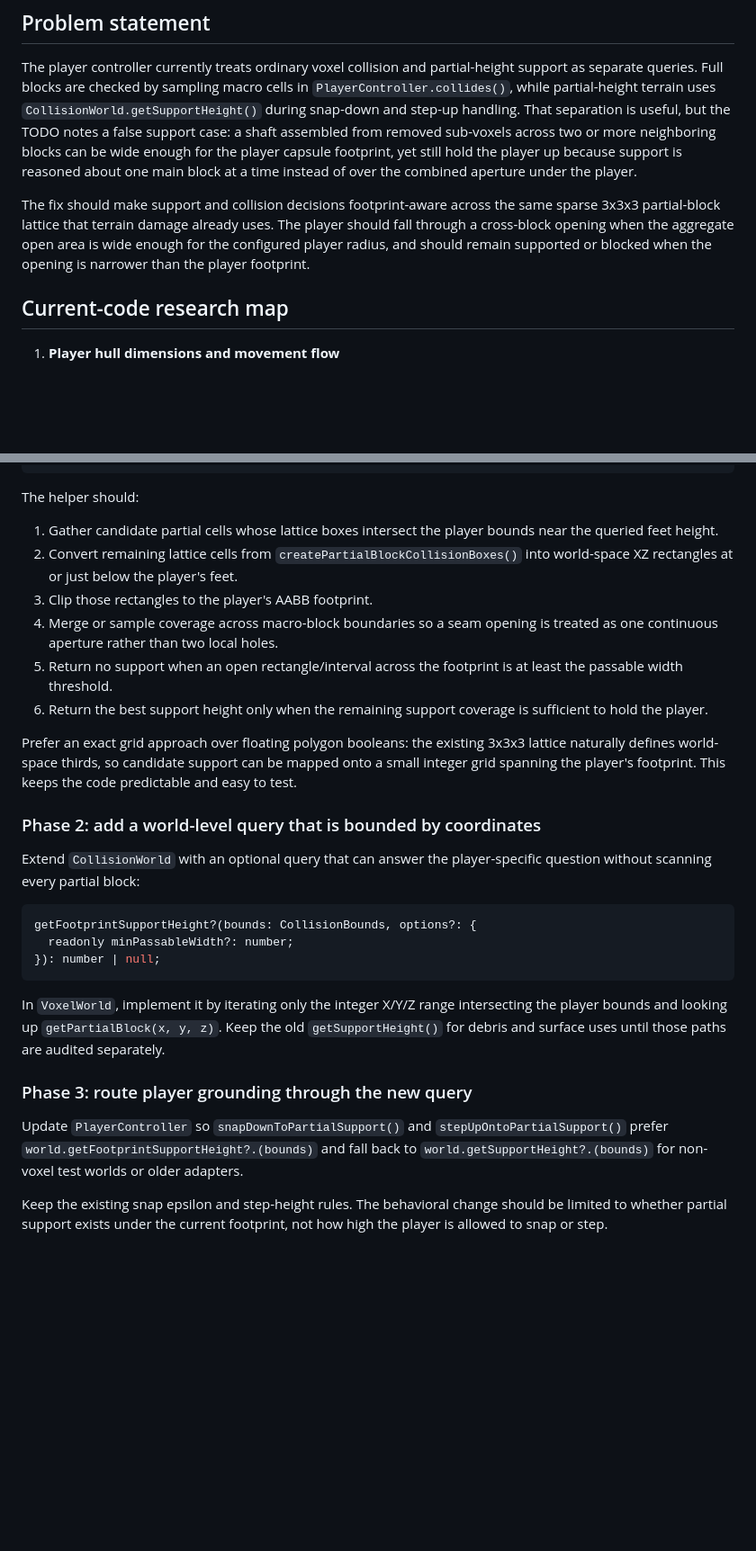
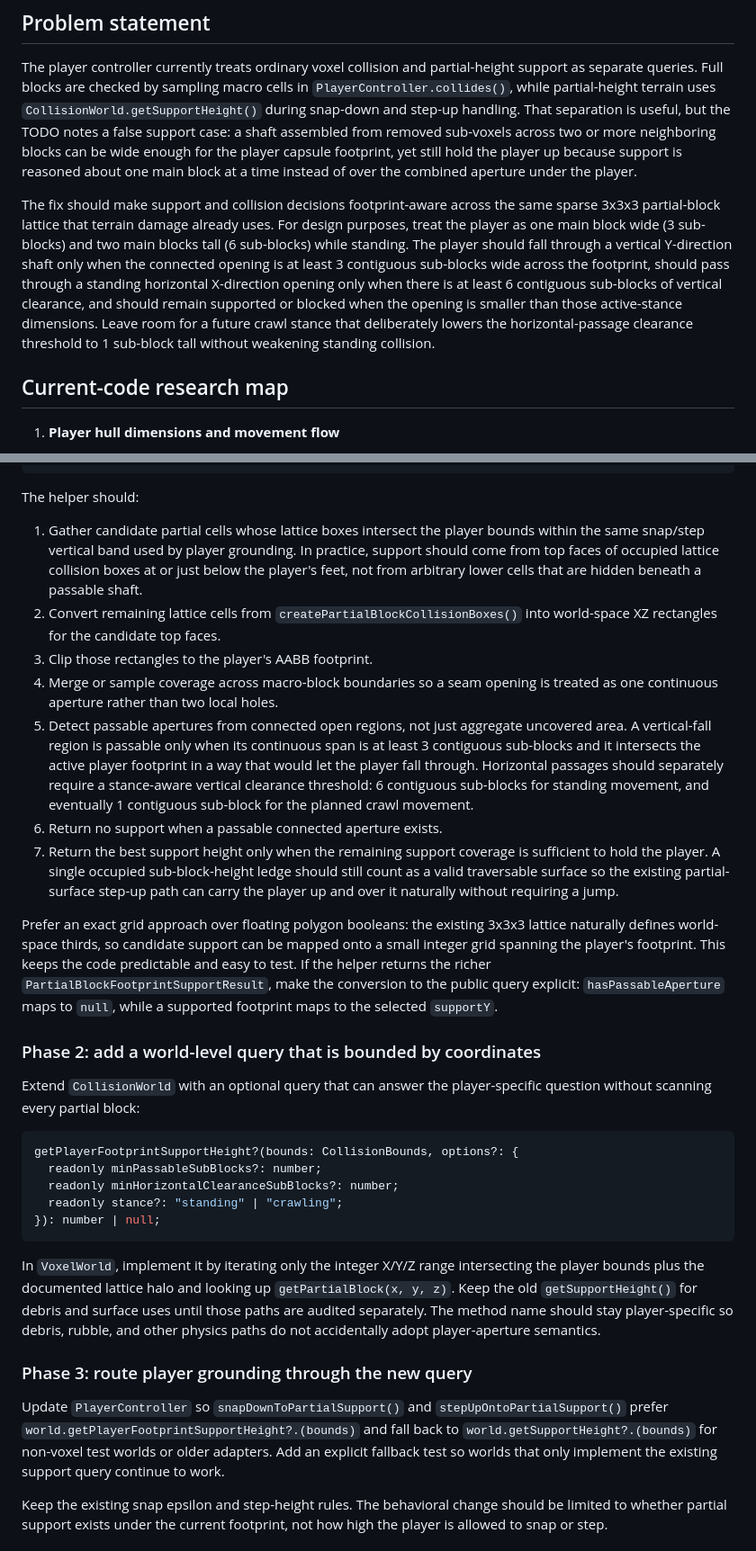
Before and after one commit to apolito53/voxel-engine, a Markdown page: docs/player-partial-collision-plan.md, 2 parts joined by grey strips. Shown at 90% size. GitHub-like rendering; blank space fills up the shorter version.

````diff
--- a/docs/player-partial-collision-plan.md
+++ b/docs/player-partial-collision-plan.md
@@ -13,10 +13,16 @@ reasoned about one main block at a time instead of over the combined aperture
 under the player.
 
 The fix should make support and collision decisions footprint-aware across the
-same sparse 3x3x3 partial-block lattice that terrain damage already uses. The
-player should fall through a cross-block opening when the aggregate open area is
-wide enough for the configured player radius, and should remain supported or
-blocked when the opening is narrower than the player footprint.
+same sparse 3x3x3 partial-block lattice that terrain damage already uses. For
+design purposes, treat the player as one main block wide (3 sub-blocks) and two
+main blocks tall (6 sub-blocks) while standing. The player should fall through a
+vertical Y-direction shaft only when the connected opening is at least 3
+contiguous sub-blocks wide across the footprint, should pass through a standing
+horizontal X-direction opening only when there is at least 6 contiguous
+sub-blocks of vertical clearance, and should remain supported or blocked when the
+opening is smaller than those active-stance dimensions. Leave room for a future
+crawl stance that deliberately lowers the horizontal-passage clearance threshold
+to 1 sub-block tall without weakening standing collision.
 
 ## Current-code research map
 
@@ -118,21 +142,36 @@ export type PartialBlockFootprintSupportResult = {
 The helper should:
 
 1. Gather candidate partial cells whose lattice boxes intersect the player bounds
-   near the queried feet height.
+   within the same snap/step vertical band used by player grounding. In practice,
+   support should come from top faces of occupied lattice collision boxes at or
+   just below the player's feet, not from arbitrary lower cells that are hidden
+   beneath a passable shaft.
 2. Convert remaining lattice cells from `createPartialBlockCollisionBoxes()` into
-   world-space XZ rectangles at or just below the player's feet.
+   world-space XZ rectangles for the candidate top faces.
 3. Clip those rectangles to the player's AABB footprint.
 4. Merge or sample coverage across macro-block boundaries so a seam opening is
    treated as one continuous aperture rather than two local holes.
-5. Return no support when an open rectangle/interval across the footprint is at
-   least the passable width threshold.
-6. Return the best support height only when the remaining support coverage is
-   sufficient to hold the player.
+5. Detect passable apertures from connected open regions, not just aggregate
+   uncovered area. A vertical-fall region is passable only when its continuous
+   span is at least 3 contiguous sub-blocks and it intersects the active player
+   footprint in a way that would let the player fall through. Horizontal passages
+   should separately require a stance-aware vertical clearance threshold: 6
+   contiguous sub-blocks for standing movement, and eventually 1 contiguous
+   sub-block for the planned crawl movement.
+6. Return no support when a passable connected aperture exists.
+7. Return the best support height only when the remaining support coverage is
+   sufficient to hold the player. A single occupied sub-block-height ledge should
+   still count as a valid traversable surface so the existing partial-surface
+   step-up path can carry the player up and over it naturally without requiring a
+   jump.
 
 Prefer an exact grid approach over floating polygon booleans: the existing 3x3x3
 lattice naturally defines world-space thirds, so candidate support can be mapped
 onto a small integer grid spanning the player's footprint. This keeps the code
-predictable and easy to test.
+predictable and easy to test. If the helper returns the richer
+`PartialBlockFootprintSupportResult`, make the conversion to the public query
+explicit: `hasPassableAperture` maps to `null`, while a supported footprint maps
+to the selected `supportY`.
 
 ### Phase 2: add a world-level query that is bounded by coordinates
 
@@ -140,22 +179,28 @@ Extend `CollisionWorld` with an optional query that can answer the player-specif
 question without scanning every partial block:
 
 ```ts
-getFootprintSupportHeight?(bounds: CollisionBounds, options?: {
-  readonly minPassableWidth?: number;
+getPlayerFootprintSupportHeight?(bounds: CollisionBounds, options?: {
+  readonly minPassableSubBlocks?: number;
+  readonly minHorizontalClearanceSubBlocks?: number;
+  readonly stance?: "standing" | "crawling";
 }): number | null;
 ```
 
 In `VoxelWorld`, implement it by iterating only the integer X/Y/Z range
-intersecting the player bounds and looking up `getPartialBlock(x, y, z)`.
-Keep the old `getSupportHeight()` for debris and surface uses until those paths
-are audited separately.
+intersecting the player bounds plus the documented lattice halo and looking up
+`getPartialBlock(x, y, z)`. Keep the old `getSupportHeight()` for debris and
+surface uses until those paths are audited separately. The method name should stay
+player-specific so debris, rubble, and other physics paths do not accidentally
+adopt player-aperture semantics.
 
 ### Phase 3: route player grounding through the new query
 
 Update `PlayerController` so `snapDownToPartialSupport()` and
-`stepUpOntoPartialSupport()` prefer `world.getFootprintSupportHeight?.(bounds)`
-and fall back to `world.getSupportHeight?.(bounds)` for non-voxel test worlds or
-older adapters.
+`stepUpOntoPartialSupport()` prefer
+`world.getPlayerFootprintSupportHeight?.(bounds)` and fall back to
+`world.getSupportHeight?.(bounds)` for non-voxel test worlds or older adapters.
+Add an explicit fallback test so worlds that only implement the existing support
+query continue to work.
 
 Keep the existing snap epsilon and step-height rules. The behavioral change
 should be limited to whether partial support exists under the current footprint,
````
Also changed, not shown: other parts of docs/player-partial-collision-plan.md (+77 -27 lines).
